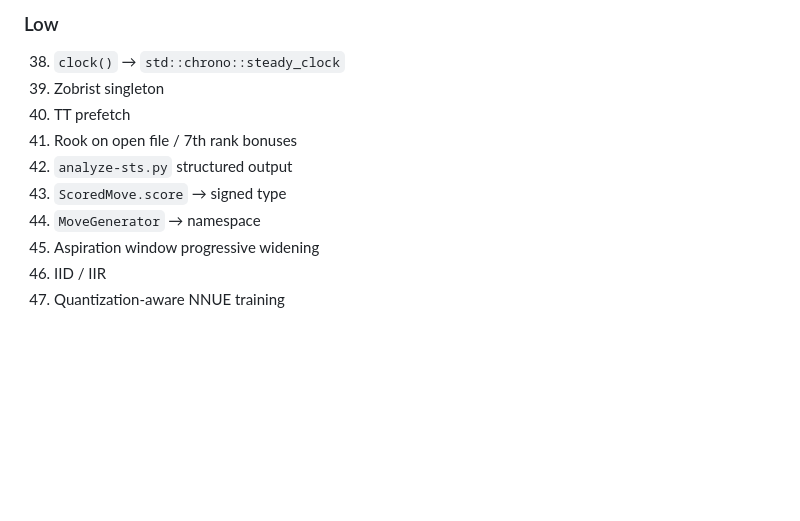
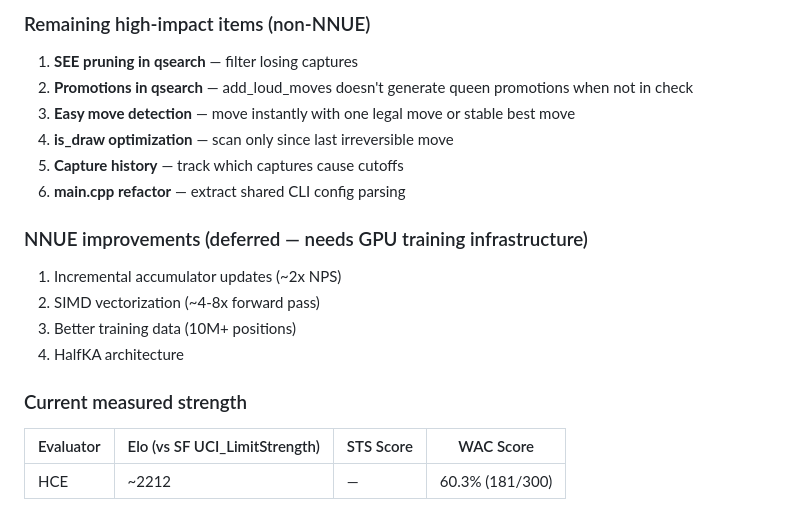
Before and after one commit to qam4/blunder, a Markdown page: docs/CODE_REVIEW.md, the part around one of its changes. GitHub-like rendering; blank space fills up the shorter version.

```diff
--- a/docs/CODE_REVIEW.md
+++ b/docs/CODE_REVIEW.md
@@ -912,12 +920,22 @@ better data) are likely worth +200-400 Elo and should be the top priority.
 
-### Low
-38. `clock()` → `std::chrono::steady_clock`
-39. Zobrist singleton
-40. TT prefetch
-41. Rook on open file / 7th rank bonuses
-42. `analyze-sts.py` structured output
-43. `ScoredMove.score` → signed type
-44. `MoveGenerator` → namespace
-45. Aspiration window progressive widening
-46. IID / IIR
-47. Quantization-aware NNUE training
+### Remaining high-impact items (non-NNUE)
+
+1. **SEE pruning in qsearch** — filter losing captures
+2. **Promotions in qsearch** — add_loud_moves doesn't generate queen promotions when not in check
+3. **Easy move detection** — move instantly with one legal move or stable best move
+4. **is_draw optimization** — scan only since last irreversible move
+5. **Capture history** — track which captures cause cutoffs
+6. **main.cpp refactor** — extract shared CLI config parsing
+
+### NNUE improvements (deferred — needs GPU training infrastructure)
+
+1. Incremental accumulator updates (~2x NPS)
+2. SIMD vectorization (~4-8x forward pass)
+3. Better training data (10M+ positions)
+4. HalfKA architecture
+
+### Current measured strength
+
+| Evaluator | Elo (vs SF UCI_LimitStrength) | STS Score | WAC Score |
+|-----------|-------------------------------|-----------|-----------|
+| HCE       | ~2212                         | —         | 60.3% (181/300) |
```
Also changed, not shown: other parts of docs/CODE_REVIEW.md (+50 -42 lines).
